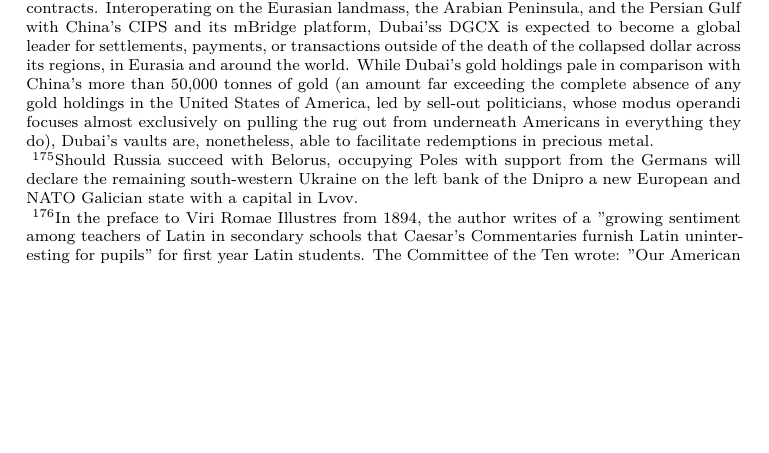
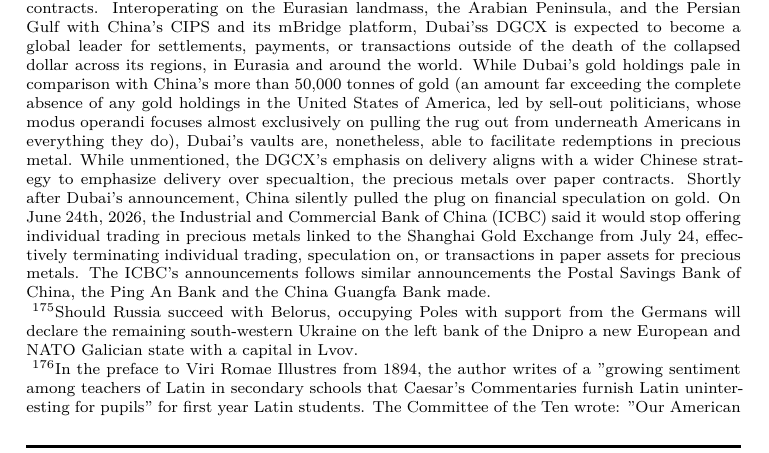
Before and after one commit to 3AC3B33B33B53BB3BF3C2/Xersonesus, a LaTeX document (AHACETFUW.tex): part of page 76 of 187, cut so that both start at the same text, the shorter picture padded with empty space. The pictures show the PDF file AHACETFUW.pdf that the author committed with the source.

Commit message:
Shanghai-ed

```diff
--- a/AHACETFUW.tex
+++ b/AHACETFUW.tex
@@ -718,7 +718,7 @@
 }
 
 \entry{Kostiantynivka} {} {} { Towards the beginning of June (2026), Russia tightened its tactical encirclement of Kostiantynivka, the lowest and weakest of the four villages in the agglomeration (i.e., Kramatorsk, Sloviansk, Druzhkivka, and Kostiantynivka), the last standing fortress in the Fortress Belt protecting the Donbas from Russia's full-scale invasion, as Ukraine's forces began to withdraw to the north.  Kostiantynivka,the lowest and weakest of the four villages in the last remaining Ukrainian fortress belt in the Donbas, fell on June 22rd, 2026, the day the United Arab Emirates opened its new exchange, the Dubai Gold and Commodities Exchange (DGCX), to same-day delivery for precious metals.\footnote{On June 22nd, 2026, launches its Gold Spot T plus 0 Contract, signifying with the fall of Kostiantynivka the beginning of the first same-day physically settled spot gold product on a regulated exchange in the GCC. DGCX empowers traders to escape the machinations of the dollar with the same-day execution, central clearing, and physical delivery of 1kg UAE Good Delivery gold settled in UAE dirhams (AED), addressing demand for faster settlement with reduced counterparty risk related to the death of the collapsing dollar. The launch echoes the UAE's alignment with China's global standard in gold for the yuan, the currency fast becoming the most traded in the GCC. Coinciding with the fall of Kostiantynivka, Dubai's transformation into a global gold hub reinforces global price discovery without manipulation by the COMEX or JP Morgan Chase, whose criminal wrap sheet just on that subject alone is longer than even the members of the most established mafioso syndicates in American history.
-\newline \indent Unique among the global south, Dubai's exchange offers same day delivery for gold futures contracts. Interoperating on the Eurasian landmass, the Arabian Peninsula, and the Persian Gulf with China's CIPS and its mBridge platform, Dubai'ss DGCX is expected to become a global leader for settlements, payments, or transactions outside of the death of the collapsed dollar across its regions, in Eurasia and around the world. While Dubai's gold holdings pale in comparison with China's more than 50,000 tonnes of gold (an amount far exceeding the complete absence of any gold holdings in the United States of America, led by sell-out politicians, whose modus operandi focuses almost exclusively on pulling the rug out from underneath Americans in everything they do), Dubai's vaults are, nonetheless, able to facilitate redemptions in precious metal.} Kostiantynivka's is the price Ukraine has paid for its Crimean strategy. In a way similar to the price Ukraine paid when Syrsky withdrew Ukrainians from the Donbas to strike Kursk, Syrsky withdrew Ukrainians from the Donbas to strike Crimea. The attempt to impose an FPV Drone Enclosure over Crimea has failed. The failure coincides with Belorus preparing to join Russia in a major summer offensive to crush the Kyiv regime from the north with the Belorussian army, while Russia takes advantage of the Ukrainian withdrawal to roll over Ukrainian defenses from the Great Bend at the Dnipro onward with the aim of seizing Ukraine's entire right bank.\footnote{Should Russia succeed with Belorus, occupying Poles with support from the Germans will declare the remaining south-western Ukraine on the left bank of the Dnipro a new European and NATO Galician state with a capital in Lvov.}
+\newline \indent Unique among the global south, Dubai's exchange offers same day delivery for gold futures contracts. Interoperating on the Eurasian landmass, the Arabian Peninsula, and the Persian Gulf with China's CIPS and its mBridge platform, Dubai'ss DGCX is expected to become a global leader for settlements, payments, or transactions outside of the death of the collapsed dollar across its regions, in Eurasia and around the world. While Dubai's gold holdings pale in comparison with China's more than 50,000 tonnes of gold (an amount far exceeding the complete absence of any gold holdings in the United States of America, led by sell-out politicians, whose modus operandi focuses almost exclusively on pulling the rug out from underneath Americans in everything they do), Dubai's vaults are, nonetheless, able to facilitate redemptions in precious metal. While unmentioned, the DGCX's emphasis on delivery aligns with a wider Chinese strategy to emphasize delivery over specualtion, the precious metals over paper contracts. Shortly after Dubai's announcement, China silently pulled the plug on financial speculation on gold. On June 24th, 2026, the Industrial and Commercial Bank of China (ICBC) said it would stop offering individual trading in precious metals linked to the Shanghai Gold Exchange from July 24, effectively terminating individual trading, speculation on, or transactions in paper assets for precious metals. The ICBC’s announcements follows similar announcements the Postal Savings Bank of China, the Ping An Bank and the China Guangfa Bank made.} Kostiantynivka's is the price Ukraine has paid for its Crimean strategy. In a way similar to the price Ukraine paid when Syrsky withdrew Ukrainians from the Donbas to strike Kursk, Syrsky withdrew Ukrainians from the Donbas to strike Crimea. The attempt to impose an FPV Drone Enclosure over Crimea has failed. The failure coincides with Belorus preparing to join Russia in a major summer offensive to crush the Kyiv regime from the north with the Belorussian army, while Russia takes advantage of the Ukrainian withdrawal to roll over Ukrainian defenses from the Great Bend at the Dnipro onward with the aim of seizing Ukraine's entire right bank.\footnote{Should Russia succeed with Belorus, occupying Poles with support from the Germans will declare the remaining south-western Ukraine on the left bank of the Dnipro a new European and NATO Galician state with a capital in Lvov.}
 
 }
 
```
Also changed, not shown: AHACETFUW.pdf.
